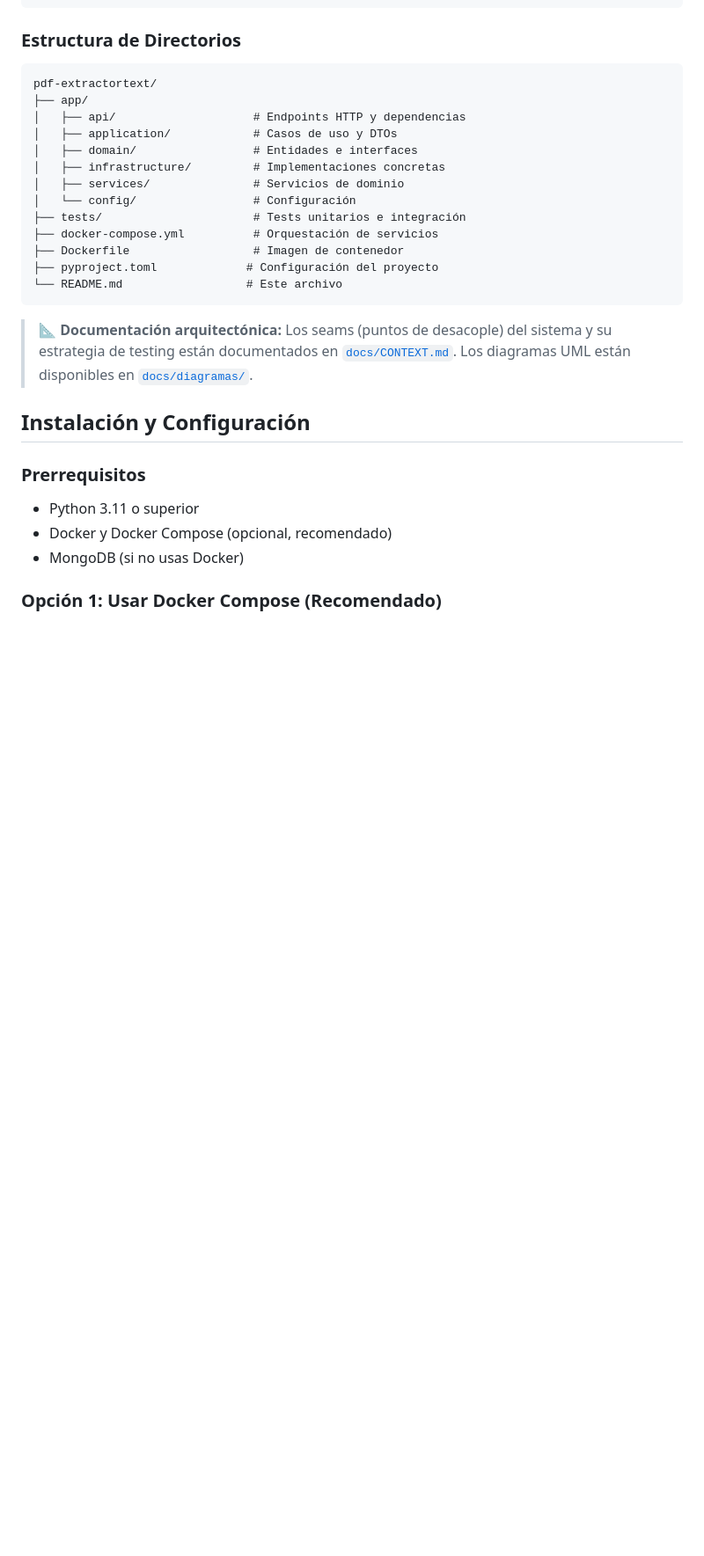
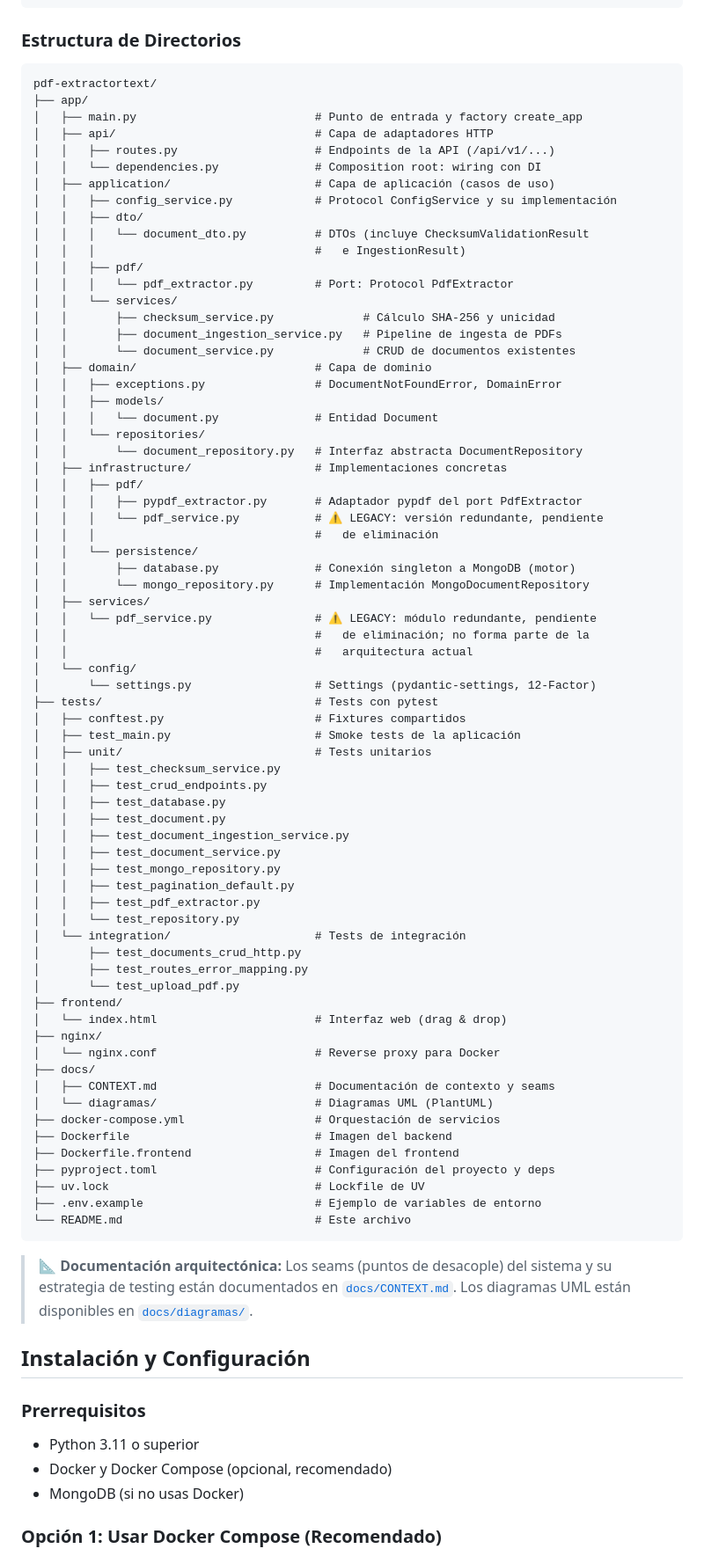
Before and after one commit to Santy6785/pdf-extractortext, a Markdown page: README.md, the part around one of its changes. Shown at 88% size. Drawn GitHub-style; blank space fills up the shorter version.

Commit message:
docs: sync README project structure with actual codebase
Document the real file-level structure of app/, tests/, frontend/, nginx/
and docs/, including the SRP-separated application services
(ChecksumService, DocumentIngestionService, DocumentService), the
ConfigService and PdfExtractor port, and both PDF infrastructure modules.
Mark the duplicated legacy pdf_service modules explicitly as legacy. Add
the documented DEFAULT_PAGE_SIZE variable to the environment section.

````diff
--- a/README.md
+++ b/README.md
@@ -69,17 +69,73 @@ El proyecto sigue **Clean Architecture** con las siguientes capas:
 ```
 pdf-extractortext/
 ├── app/
-│   ├── api/                    # Endpoints HTTP y dependencias
-│   ├── application/            # Casos de uso y DTOs
-│   ├── domain/                 # Entidades e interfaces
-│   ├── infrastructure/         # Implementaciones concretas
-│   ├── services/               # Servicios de dominio
-│   └── config/                 # Configuración
-├── tests/                      # Tests unitarios e integración
-├── docker-compose.yml          # Orquestación de servicios
-├── Dockerfile                  # Imagen de contenedor
-├── pyproject.toml             # Configuración del proyecto
-└── README.md                  # Este archivo
+│   ├── main.py                          # Punto de entrada y factory create_app
+│   ├── api/                             # Capa de adaptadores HTTP
+│   │   ├── routes.py                    # Endpoints de la API (/api/v1/...)
+│   │   └── dependencies.py              # Composition root: wiring con DI
+│   ├── application/                     # Capa de aplicación (casos de uso)
+│   │   ├── config_service.py            # Protocol ConfigService y su implementación
+│   │   ├── dto/
+│   │   │   └── document_dto.py          # DTOs (incluye ChecksumValidationResult
+│   │   │                                #   e IngestionResult)
+│   │   ├── pdf/
+│   │   │   └── pdf_extractor.py         # Port: Protocol PdfExtractor
+│   │   └── services/
+│   │       ├── checksum_service.py             # Cálculo SHA-256 y unicidad
+│   │       ├── document_ingestion_service.py   # Pipeline de ingesta de PDFs
+│   │       └── document_service.py             # CRUD de documentos existentes
+│   ├── domain/                          # Capa de dominio
+│   │   ├── exceptions.py                # DocumentNotFoundError, DomainError
+│   │   ├── models/
+│   │   │   └── document.py              # Entidad Document
+│   │   └── repositories/
+│   │       └── document_repository.py   # Interfaz abstracta DocumentRepository
+│   ├── infrastructure/                  # Implementaciones concretas
+│   │   ├── pdf/
+│   │   │   ├── pypdf_extractor.py       # Adaptador pypdf del port PdfExtractor
+│   │   │   └── pdf_service.py           # ⚠️ LEGACY: versión redundante, pendiente
+│   │   │                                #   de eliminación
+│   │   └── persistence/
+│   │       ├── database.py              # Conexión singleton a MongoDB (motor)
+│   │       └── mongo_repository.py      # Implementación MongoDocumentRepository
+│   ├── services/
+│   │   └── pdf_service.py               # ⚠️ LEGACY: módulo redundante, pendiente
+│   │                                    #   de eliminación; no forma parte de la
+│   │                                    #   arquitectura actual
+│   └── config/
+│       └── settings.py                  # Settings (pydantic-settings, 12-Factor)
+├── tests/                               # Tests con pytest
+│   ├── conftest.py                      # Fixtures compartidos
+│   ├── test_main.py                     # Smoke tests de la aplicación
+│   ├── unit/                            # Tests unitarios
+│   │   ├── test_checksum_service.py
+│   │   ├── test_crud_endpoints.py
+│   │   ├── test_database.py
+│   │   ├── test_document.py
+│   │   ├── test_document_ingestion_service.py
+│   │   ├── test_document_service.py
+│   │   ├── test_mongo_repository.py
+│   │   ├── test_pagination_default.py
+│   │   ├── test_pdf_extractor.py
+│   │   └── test_repository.py
+│   └── integration/                     # Tests de integración
+│       ├── test_documents_crud_http.py
+│       ├── test_routes_error_mapping.py
+│       └── test_upload_pdf.py
+├── frontend/
+│   └── index.html                       # Interfaz web (drag & drop)
+├── nginx/
+│   └── nginx.conf                       # Reverse proxy para Docker
+├── docs/
+│   ├── CONTEXT.md                       # Documentación de contexto y seams
+│   └── diagramas/                       # Diagramas UML (PlantUML)
+├── docker-compose.yml                   # Orquestación de servicios
+├── Dockerfile                           # Imagen del backend
+├── Dockerfile.frontend                  # Imagen del frontend
+├── pyproject.toml                       # Configuración del proyecto y deps
+├── uv.lock                              # Lockfile de UV
+├── .env.example                         # Ejemplo de variables de entorno
+└── README.md                            # Este archivo
 ```
 
 > 📐 **Documentación arquitectónica:** Los seams (puntos de desacople) del sistema y su estrategia
````
Also changed, not shown: other parts of README.md (+3 -0 lines).
